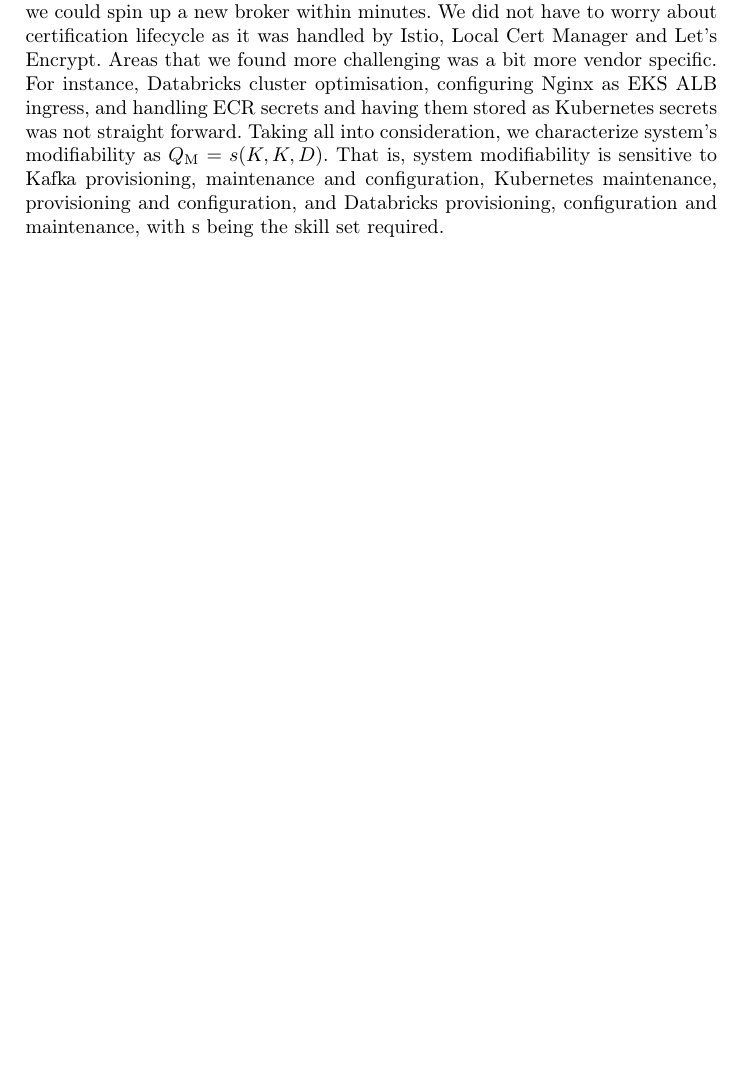
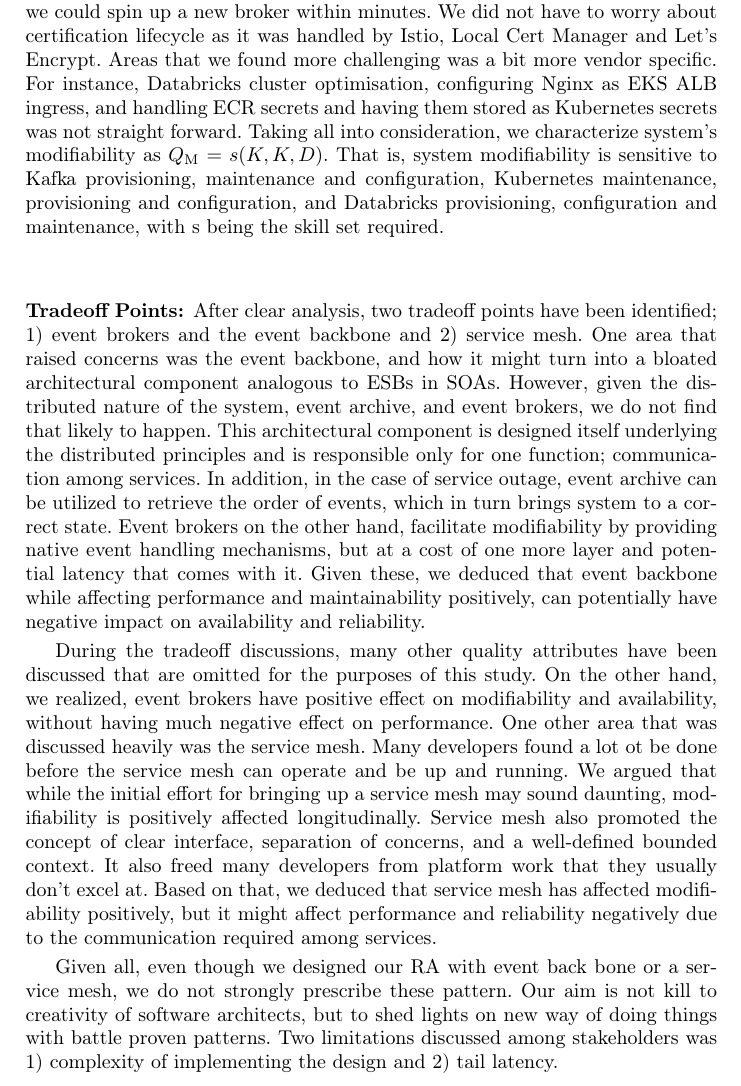
Before and after one commit to Polyhistor/Metamycelia, a LaTeX thesis (metaMycelia.tex): part of page 17 of 20, cut so that both start at the same text, the shorter picture padded with empty space. Compiled offline with pdfLaTeX.

Commit message:
almost done with the trade off

```diff
--- a/metaMycelia.tex
+++ b/metaMycelia.tex
@@ -296,6 +296,16 @@
 
 Lastly, we tested our prototype from modifiability point of view. The distributed and domain driven nature of our architecture allowed us to easily achieve the desired modifiability objectives and even beyond. Adding a new service mesh only required us to extend our HCL module written in Terraform for our EKS cluster, and modify it with new Docker images. Brokers were also streamlined, so we could spin up a new broker within minutes. We did not have to worry about certification lifecycle as it was handled by Istio, Local Cert Manager and Let's Encrypt. Areas that we found more challenging was a bit more vendor specific. For instance, Databricks cluster optimisation, configuring Nginx as EKS ALB ingress, and handling ECR secrets and having them stored as Kubernetes secrets was not straight forward. Taking all into consideration, we characterize system's modifiability as $ Q\textsubscript{M} = s(K, K, D)$. That is, system modifiability is sensitive to Kafka provisioning, maintenance and configuration, Kubernetes maintenance, provisioning and configuration, and Databricks provisioning, configuration and maintenance, with s being the skill set required.
 
+\subsubsection{Tradeoff Points:}
+
+After clear analysis, two tradeoff points have been identified; 1) event brokers and the event backbone and 2) service mesh. One area that raised concerns was the event backbone, and how it might turn into a bloated architectural component analogous to ESBs in SOAs. However, given the distributed nature of the system, event archive, and event brokers, we do not find that likely to happen. This architectural component is designed itself underlying the distributed principles and is responsible only for one function; communication among services. In addition, in the case of service outage, event archive can be utilized to retrieve the order of events, which in turn brings system to a correct state. Event brokers on the other hand, facilitate modifiability by providing native event handling mechanisms, but at a cost of one more layer and potential latency that comes with it. Given these, we deduced that event backbone while affecting performance and maintainability positively, can potentially have negative impact on availability
+ and reliability.
+
+ During the tradeoff discussions, many other quality attributes have been discussed that are omitted for the purposes of this study. On the other hand, we realized, event brokers have positive effect on modifiability and availability, without having much negative effect on performance. One other area that was discussed heavily was the service mesh. Many developers found a lot ot be done before the service mesh can operate and be up and running. We argued that while the initial effort for bringing up a service mesh may sound daunting, modifiability is positively affected longitudinally. Service mesh also promoted the concept of clear interface, separation of concerns, and a well-defined bounded context. It also freed many developers from platform work that they usually don't excel at. Based on that, we deduced that service mesh has affected modifiability positively, but it might affect performance and reliability negatively due to the communication required among services.
+
+ Given all, even though we designed our RA with event back bone or a service mesh, we do not strongly prescribe these pattern. Our aim is not kill to creativity of software architects, but to shed lights on new way of doing things with battle proven patterns. Two limitations discussed among stakeholders was 1) complexity of implementing the design and 2) tail latency.
+
+
 
 
 %
```
Also changed, not shown: metaMycelia.pdf, 4 other files.
